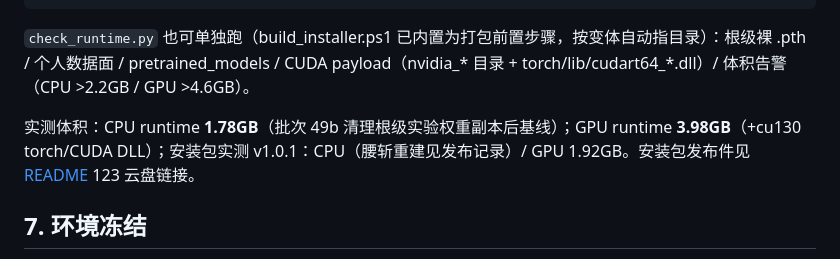
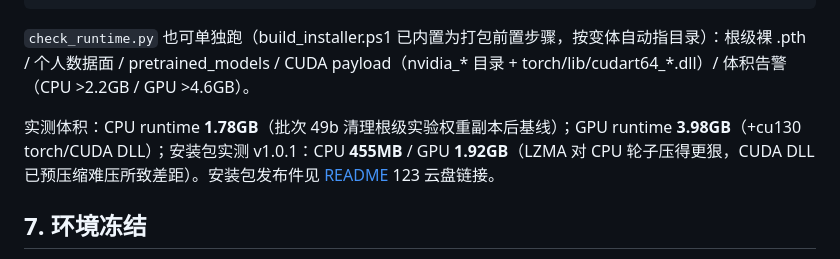
Before and after one commit to HMUG12/Audio-Disentangled-Reconstruction, a Markdown page: REPRODUCE.md, the part around the change. Drawn GitHub-style.

Commit message:
docs: REPRODUCE 双包 v1.0.1 实测体积 — CPU 455MB / GPU 1.92GB

```diff
--- a/REPRODUCE.md
+++ b/REPRODUCE.md
@@ -141,7 +141,7 @@ powershell -File scripts\build_installer.ps1 -Gpu      # GPU 包: 体检(runtime
 
 `check_runtime.py` 也可单独跑（build_installer.ps1 已内置为打包前置步骤，按变体自动指目录）：根级裸 .pth / 个人数据面 / pretrained_models / CUDA payload（nvidia_* 目录 + torch/lib/cudart64_*.dll）/ 体积告警（CPU >2.2GB / GPU >4.6GB）。
 
-实测体积：CPU runtime **1.78GB**（批次 49b 清理根级实验权重副本后基线）；GPU runtime **3.98GB**（+cu130 torch/CUDA DLL）；安装包实测 v1.0.1：CPU（腰斩重建见发布记录）/ GPU 1.92GB。安装包发布件见 [README](README.md) 123 云盘链接。
+实测体积：CPU runtime **1.78GB**（批次 49b 清理根级实验权重副本后基线）；GPU runtime **3.98GB**（+cu130 torch/CUDA DLL）；安装包实测 v1.0.1：CPU **455MB** / GPU **1.92GB**（LZMA 对 CPU 轮子压得更狠，CUDA DLL 已预压缩难压所致差距）。安装包发布件见 [README](README.md) 123 云盘链接。
 
 ## 7. 环境冻结
 
```
